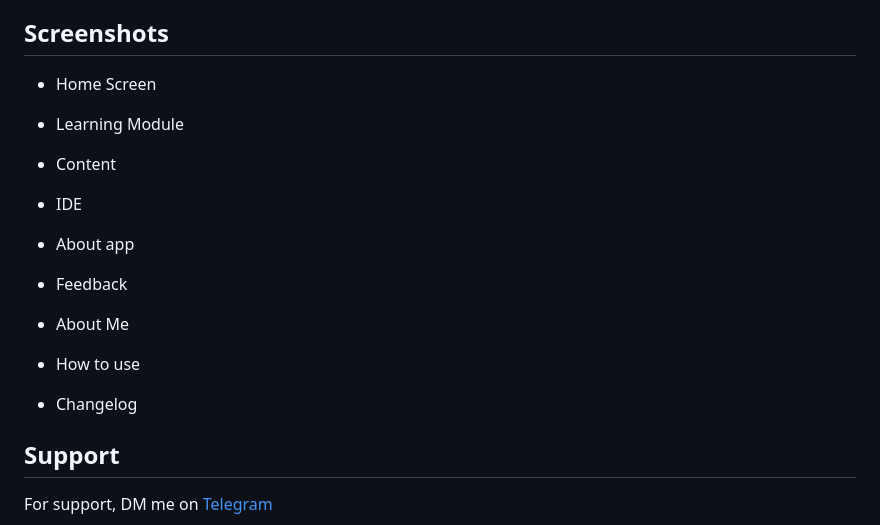
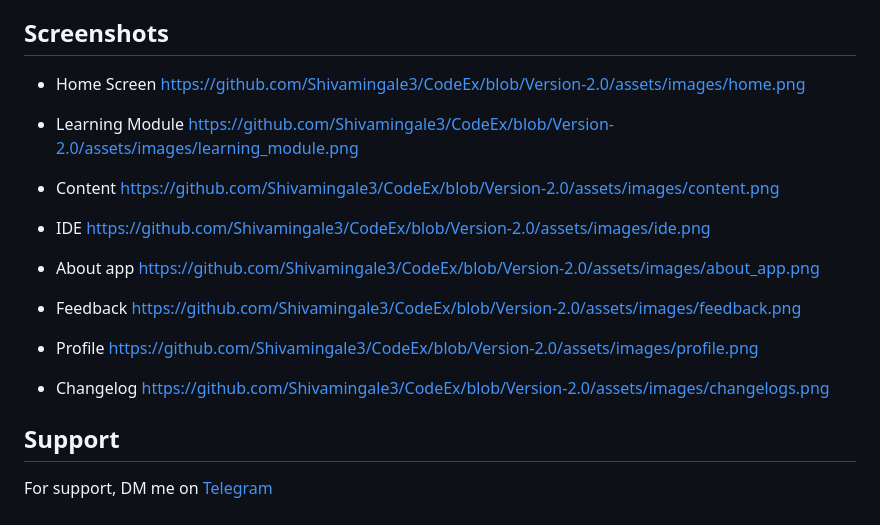
Before and after one commit to Shivamingale3/CodeEx, a Markdown page: README.md, the part around the change. Drawn GitHub-style.

```diff
--- a/README.md
+++ b/README.md
@@ -36,23 +36,24 @@ The app uses JDoodle cloud based IDE website for letting you practice the learne
  - [Click Here to View PDF](https://drive.google.com/file/d/1ygB5TuqpukYVRSDPB8q2xrX3Z8D_4TJy/preview)
 ## Screenshots
 * Home Screen
+  https://github.com/Shivamingale3/CodeEx/blob/Version-2.0/assets/images/home.png
 
 * Learning Module
+https://github.com/Shivamingale3/CodeEx/blob/Version-2.0/assets/images/learning_module.png
+* Content
+https://github.com/Shivamingale3/CodeEx/blob/Version-2.0/assets/images/content.png
+* IDE
+https://github.com/Shivamingale3/CodeEx/blob/Version-2.0/assets/images/ide.png
+* About app
+https://github.com/Shivamingale3/CodeEx/blob/Version-2.0/assets/images/about_app.png
+* Feedback
+https://github.com/Shivamingale3/CodeEx/blob/Version-2.0/assets/images/feedback.png
 
-* Content
-
-* IDE
-
-* About app
-
-* Feedback
-
-* About Me
-
-* How to use
+* Profile
+https://github.com/Shivamingale3/CodeEx/blob/Version-2.0/assets/images/profile.png
 
 * Changelog
-
+https://github.com/Shivamingale3/CodeEx/blob/Version-2.0/assets/images/changelogs.png
 
 ## Support
 
```
